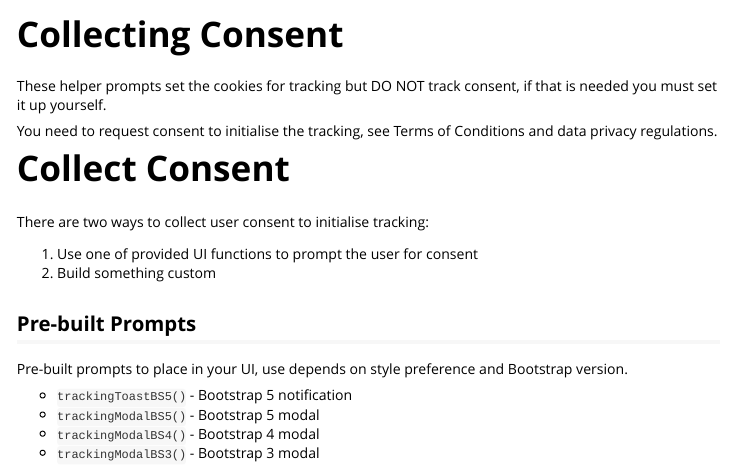
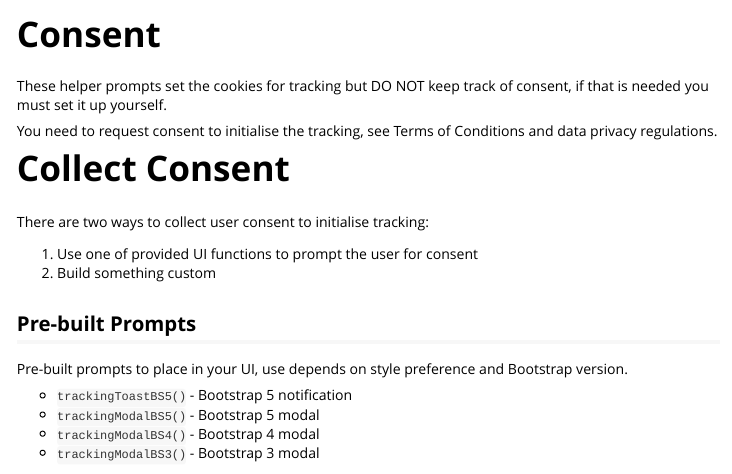
Before and after one commit to devOpifex/shinymetrics, an R Markdown document (vignettes/consent.Rmd): the page in a window 1100 px wide, from its top. Rendered offline with R 4.5, knitr and Pandoc, with nearby package versions.

Commit message:
docs: clarify consent

````diff
--- a/vignettes/consent.Rmd
+++ b/vignettes/consent.Rmd
@@ -1,8 +1,8 @@
 ---
-title: "Collecting Consent"
+title: "Consent"
 output: rmarkdown::html_vignette
 vignette: >
-  %\VignetteIndexEntry{Collecting Consent}
+  %\VignetteIndexEntry{Consent}
   %\VignetteEngine{knitr::rmarkdown}
   %\VignetteEncoding{UTF-8}
 ---
@@ -19,7 +19,7 @@ library(shinymetrics)
 ```
 
 <div class="alert alert-danger" role="alert">
-  These helper prompts set the cookies for tracking but DO NOT track consent,
+  These helper prompts set the cookies for tracking but DO NOT keep track of consent,
   if that is needed you must set it up yourself.
 </div>
 
````
